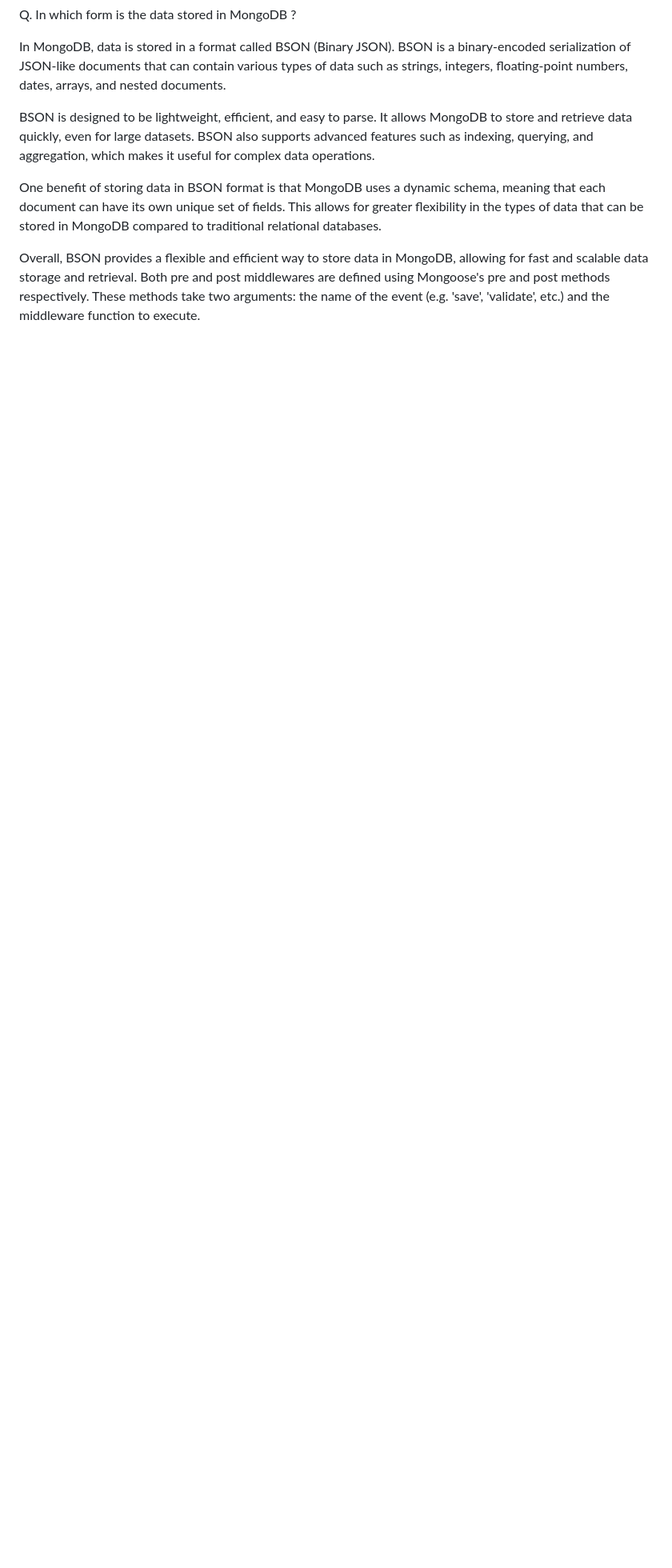
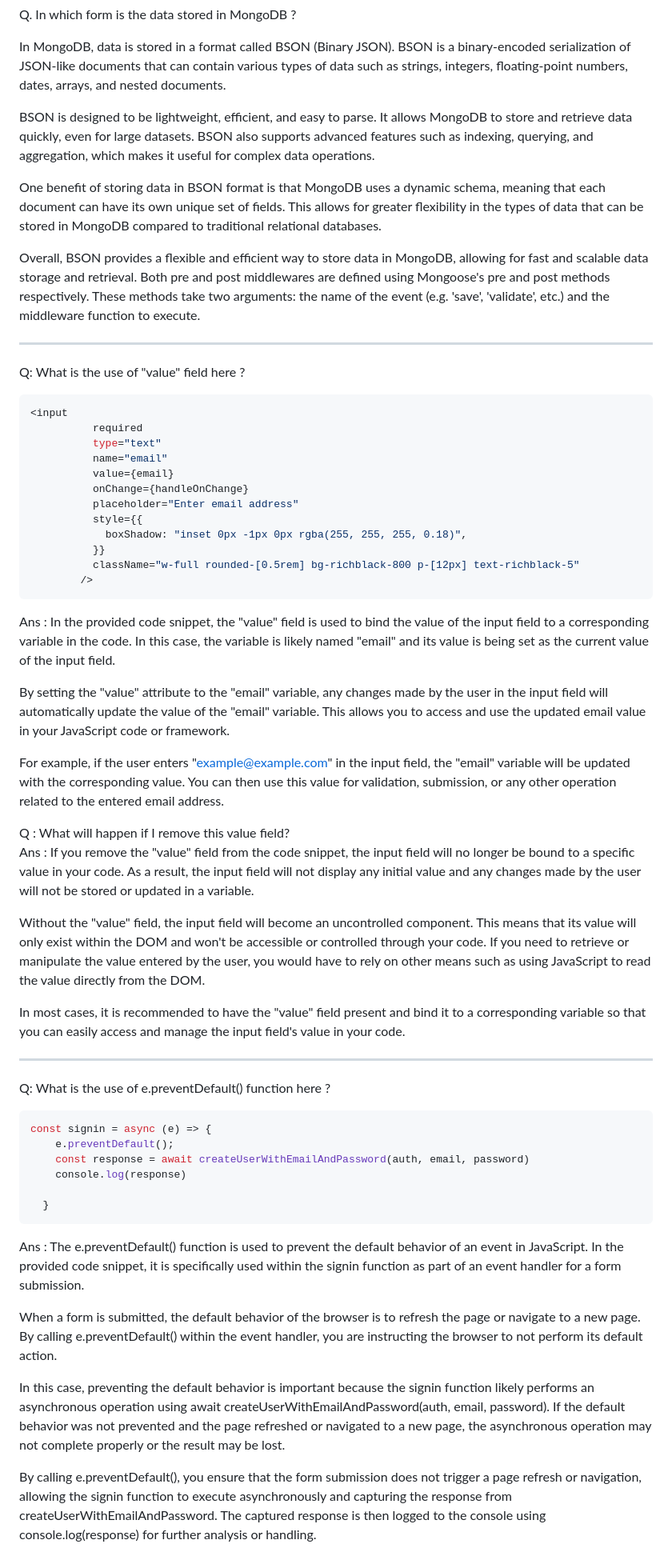
Before and after one commit to Navansh/DOT-BATCH-Web_Dev, a Markdown page: Interview_and_Standard_Questions.md, the part around the change. Shown: that part at 80% size. GitHub-like rendering; blank space fills up the shorter version.

````diff
--- a/Interview_and_Standard_Questions.md
+++ b/Interview_and_Standard_Questions.md
@@ -203,3 +203,52 @@ One benefit of storing data in BSON format is that MongoDB uses a dynamic schema
 
 Overall, BSON provides a flexible and efficient way to store data in MongoDB, allowing for fast and scalable data storage and retrieval.
 Both pre and post middlewares are defined using Mongoose's pre and post methods respectively. These methods take two arguments: the name of the event (e.g. 'save', 'validate', etc.) and the middleware function to execute.
+
+---
+
+Q: What is the use of "value" field here ?
+```javascript
+<input
+          required
+          type="text"
+          name="email"
+          value={email}
+          onChange={handleOnChange}
+          placeholder="Enter email address"
+          style={{
+            boxShadow: "inset 0px -1px 0px rgba(255, 255, 255, 0.18)",
+          }}
+          className="w-full rounded-[0.5rem] bg-richblack-800 p-[12px] text-richblack-5"
+        />
+```
+Ans : In the provided code snippet, the "value" field is used to bind the value of the input field to a corresponding variable in the code. In this case, the variable is likely named "email" and its value is being set as the current value of the input field.
+
+By setting the "value" attribute to the "email" variable, any changes made by the user in the input field will automatically update the value of the "email" variable. This allows you to access and use the updated email value in your JavaScript code or framework.
+
+For example, if the user enters "example@example.com" in the input field, the "email" variable will be updated with the corresponding value. You can then use this value for validation, submission, or any other operation related to the entered email address.
+
+Q : What will happen if I remove this value field?
+Ans : If you remove the "value" field from the code snippet, the input field will no longer be bound to a specific value in your code. As a result, the input field will not display any initial value and any changes made by the user will not be stored or updated in a variable.
+
+Without the "value" field, the input field will become an uncontrolled component. This means that its value will only exist within the DOM and won't be accessible or controlled through your code. If you need to retrieve or manipulate the value entered by the user, you would have to rely on other means such as using JavaScript to read the value directly from the DOM.
+
+In most cases, it is recommended to have the "value" field present and bind it to a corresponding variable so that you can easily access and manage the input field's value in your code.
+
+---
+
+Q: What is the use of e.preventDefault() function here ?
+```javascript
+const signin = async (e) => {
+    e.preventDefault();
+    const response = await createUserWithEmailAndPassword(auth, email, password)
+    console.log(response)
+
+  }
+```
+Ans : The e.preventDefault() function is used to prevent the default behavior of an event in JavaScript. In the provided code snippet, it is specifically used within the signin function as part of an event handler for a form submission.
+
+When a form is submitted, the default behavior of the browser is to refresh the page or navigate to a new page. By calling e.preventDefault() within the event handler, you are instructing the browser to not perform its default action.
+
+In this case, preventing the default behavior is important because the signin function likely performs an asynchronous operation using await createUserWithEmailAndPassword(auth, email, password). If the default behavior was not prevented and the page refreshed or navigated to a new page, the asynchronous operation may not complete properly or the result may be lost.
+
+By calling e.preventDefault(), you ensure that the form submission does not trigger a page refresh or navigation, allowing the signin function to execute asynchronously and capturing the response from createUserWithEmailAndPassword. The captured response is then logged to the console using console.log(response) for further analysis or handling.
````
